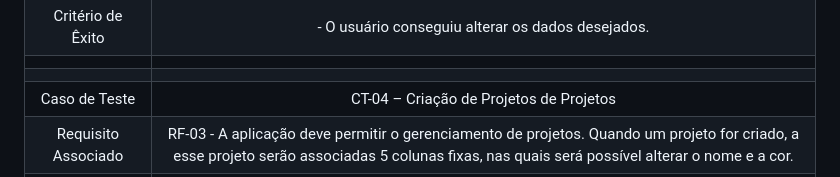
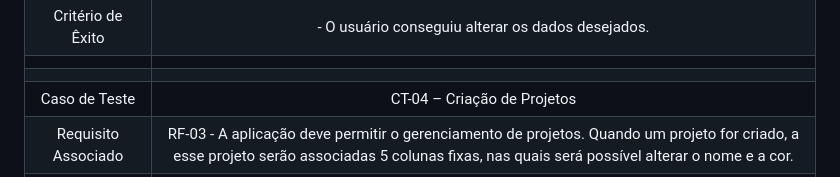
Before and after one commit to ICEI-PUC-Minas-PMV-ADS/pmv-ads-2023-2-e2-proj-int-t5-seiton, a Markdown page: docs/08-Plano de Testes de Software.md, the part around the change. GitHub-like rendering.

Commit message:
Update 08-Plano de Testes de Software.md
Correção de documento

```diff
--- a/docs/08-Plano de Testes de Software.md
+++ b/docs/08-Plano de Testes de Software.md
@@ -28,7 +28,7 @@ Os testes funcionais a serem realizados no aplicativo são descritos a seguir.
 |Critério de Êxito | - O usuário conseguiu alterar os dados desejados. |
 |  	|  	|
 |  	|  	|
-| Caso de Teste 	| CT-04 – Criação de Projetos de Projetos	|
+| Caso de Teste 	| CT-04 – Criação de Projetos	|
 |Requisito Associado | RF-03	- A aplicação deve permitir o gerenciamento de projetos. Quando um projeto for criado, a esse projeto serão associadas 5 colunas fixas, nas quais será possível alterar o nome e a cor. |
 | Objetivo do Teste 	| Verificar se o usuário consegue criar projetos. |
 | Passos 	| - Acessar o navegador <br> - Informar o endereço do site<br> - Realizar login <br> - Acessar tela principal de projetos <br> - Clicar em "+Novo" na barra lateral esquerda <br> - Preencher os dados do projeto <br> - Clicar em novo |
```
